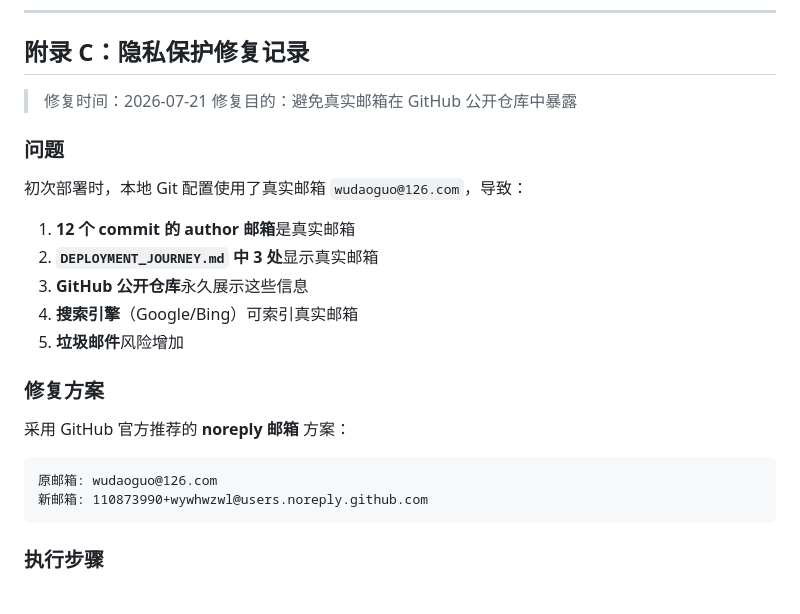
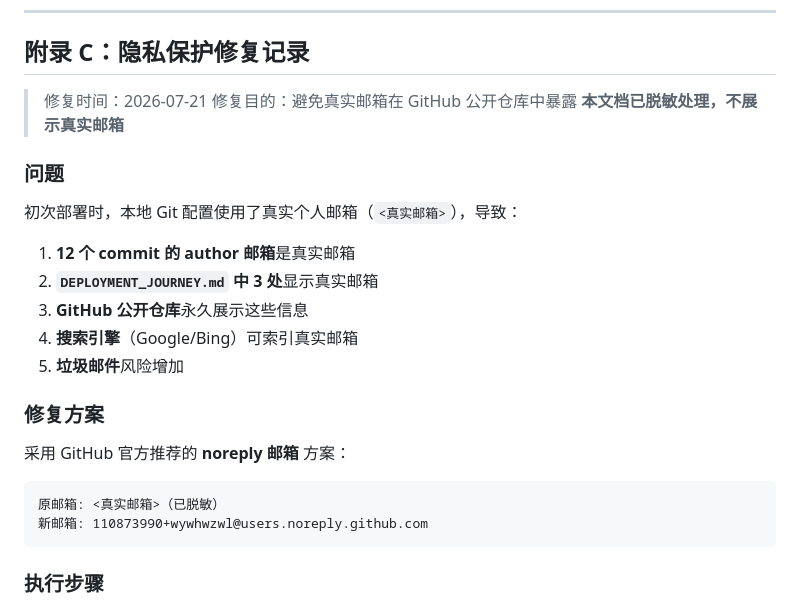
Before and after one commit to wywhwzwl/five-in-a-row, a Markdown page: DEPLOYMENT_JOURNEY.md, the part around one of its changes. Rendered like a GitHub page.

````diff
--- a/DEPLOYMENT_JOURNEY.md
+++ b/DEPLOYMENT_JOURNEY.md
@@ -713,10 +713,11 @@ git push -u origin main
 
 > 修复时间：2026-07-21
 > 修复目的：避免真实邮箱在 GitHub 公开仓库中暴露
+> **本文档已脱敏处理，不展示真实邮箱**
 
 ### 问题
 
-初次部署时，本地 Git 配置使用了真实邮箱 `wudaoguo@126.com`，导致：
+初次部署时，本地 Git 配置使用了真实个人邮箱（`<真实邮箱>`），导致：
 
 1. **12 个 commit 的 author 邮箱**是真实邮箱
 2. **`DEPLOYMENT_JOURNEY.md` 中 3 处**显示真实邮箱
@@ -729,7 +730,7 @@ git push -u origin main
 采用 GitHub 官方推荐的 **noreply 邮箱** 方案：
 
 ```
-原邮箱: wudaoguo@126.com
+原邮箱: <真实邮箱>（已脱敏）
 新邮箱: 110873990+wywhwzwl@users.noreply.github.com
 ```
 
````
Also changed, not shown: other parts of DEPLOYMENT_JOURNEY.md (+14 -16 lines).
